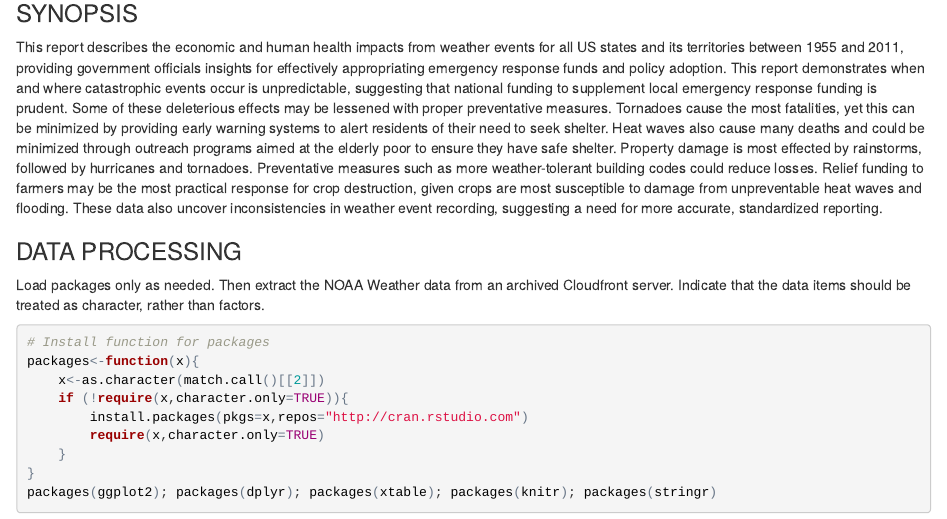
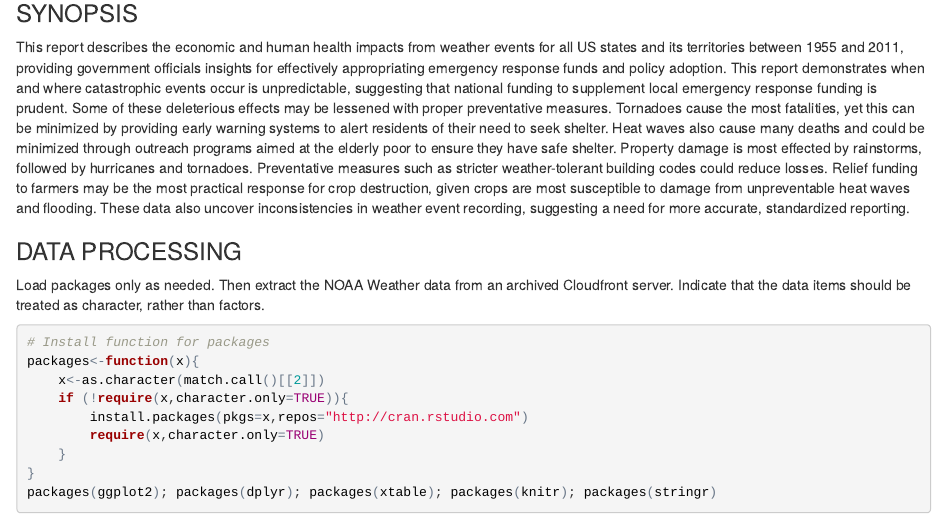
Before and after one commit to faissl/NOAA-Storm-Analysis, an R Markdown document (StormDataAnalysis.Rmd): the page in a window 1100 px wide, from 140 px down. The pictures show the output file StormDataAnalysis.html that the author committed with the source, opened offline.

Commit message:
fixed verbiage after move which apparently wasn't made in old directory

```diff
--- a/StormDataAnalysis.Rmd
+++ b/StormDataAnalysis.Rmd
@@ -8,7 +8,7 @@ output:
 ---
 ### SYNOPSIS
 
-This report describes the economic and human health impacts from weather events for all US states and its territories between 1955 and 2011, providing government officials insights for effectively appropriating emergency response funds and policy adoption. This report demonstrates when and where catastrophic events occur is unpredictable, suggesting that national funding to supplement local emergency response funding is prudent. Some of these deleterious effects may be lessened with proper preventative measures. Tornadoes cause the most fatalities, yet this can be minimized by providing early warning systems to alert residents of their need to seek shelter. Heat waves also cause many deaths and could be minimized through outreach programs aimed at the elderly poor to ensure they have safe shelter. Property damage is most effected by rainstorms, followed by hurricanes and tornadoes. Preventative measures such as more weather-tolerant building codes could reduce losses. Relief funding to farmers may be the most practical response for crop destruction, given crops are most susceptible to damage from unpreventable heat waves and flooding. These data also uncover inconsistencies in weather event recording, suggesting a need for more accurate, standardized reporting.
+This report describes the economic and human health impacts from weather events for all US states and its territories between 1955 and 2011, providing government officials insights for effectively appropriating emergency response funds and policy adoption. This report demonstrates when and where catastrophic events occur is unpredictable, suggesting that national funding to supplement local emergency response funding is prudent. Some of these deleterious effects may be lessened with proper preventative measures. Tornadoes cause the most fatalities, yet this can be minimized by providing early warning systems to alert residents of their need to seek shelter. Heat waves also cause many deaths and could be minimized through outreach programs aimed at the elderly poor to ensure they have safe shelter. Property damage is most effected by rainstorms, followed by hurricanes and tornadoes. Preventative measures such as stricter weather-tolerant building codes could reduce losses. Relief funding to farmers may be the most practical response for crop destruction, given crops are most susceptible to damage from unpreventable heat waves and flooding. These data also uncover inconsistencies in weather event recording, suggesting a need for more accurate, standardized reporting.
 
 ### DATA PROCESSING
 
```
Also changed, not shown: StormDataAnalysis.html, StormDataAnalysis.md.
